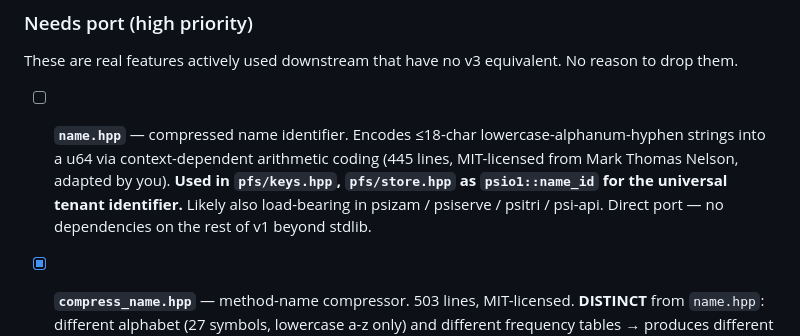
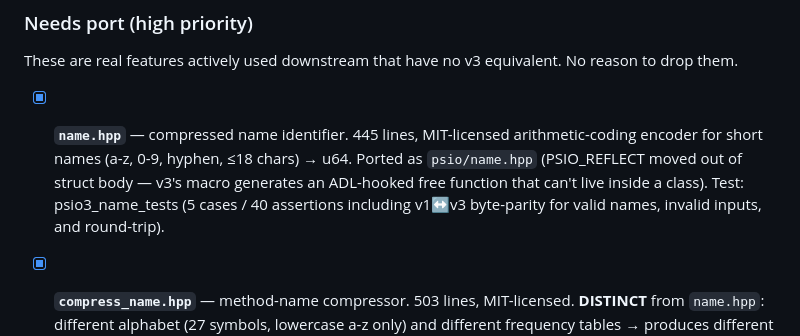
Before and after one commit to gofractally/psiserve, a Markdown page: .issues/psio3-migration-audit.md, the part around one of its changes. Drawn GitHub-style.

```diff
--- a/.issues/psio3-migration-audit.md
+++ b/.issues/psio3-migration-audit.md
@@ -53,13 +76,13 @@ before they're closed.
 These are real features actively used downstream that have no v3
 equivalent.  No reason to drop them.
 
-- [ ] **`name.hpp`** — compressed name identifier.  Encodes ≤18-char
-      lowercase-alphanum-hyphen strings into a u64 via context-dependent
-      arithmetic coding (445 lines, MIT-licensed from Mark Thomas Nelson,
-      adapted by you).  **Used in `pfs/keys.hpp`, `pfs/store.hpp` as
-      `psio1::name_id` for the universal tenant identifier.**  Likely
-      also load-bearing in psizam / psiserve / psitri / psi-api.
-      Direct port — no dependencies on the rest of v1 beyond stdlib.
+- [x] **`name.hpp`** — compressed name identifier.  445 lines,
+      MIT-licensed arithmetic-coding encoder for short names (a-z, 0-9,
+      hyphen, ≤18 chars) → u64.  Ported as `psio/name.hpp` (PSIO_REFLECT
+      moved out of struct body — v3's macro generates an ADL-hooked
+      free function that can't live inside a class).  Test:
+      psio3_name_tests (5 cases / 40 assertions including v1↔v3
+      byte-parity for valid names, invalid inputs, and round-trip).
 
 - [x] **`compress_name.hpp`** — method-name compressor.  503 lines,
       MIT-licensed.  **DISTINCT** from `name.hpp`: different alphabet
```
Also changed, not shown: other parts of .issues/psio3-migration-audit.md (+54 -15 lines).
